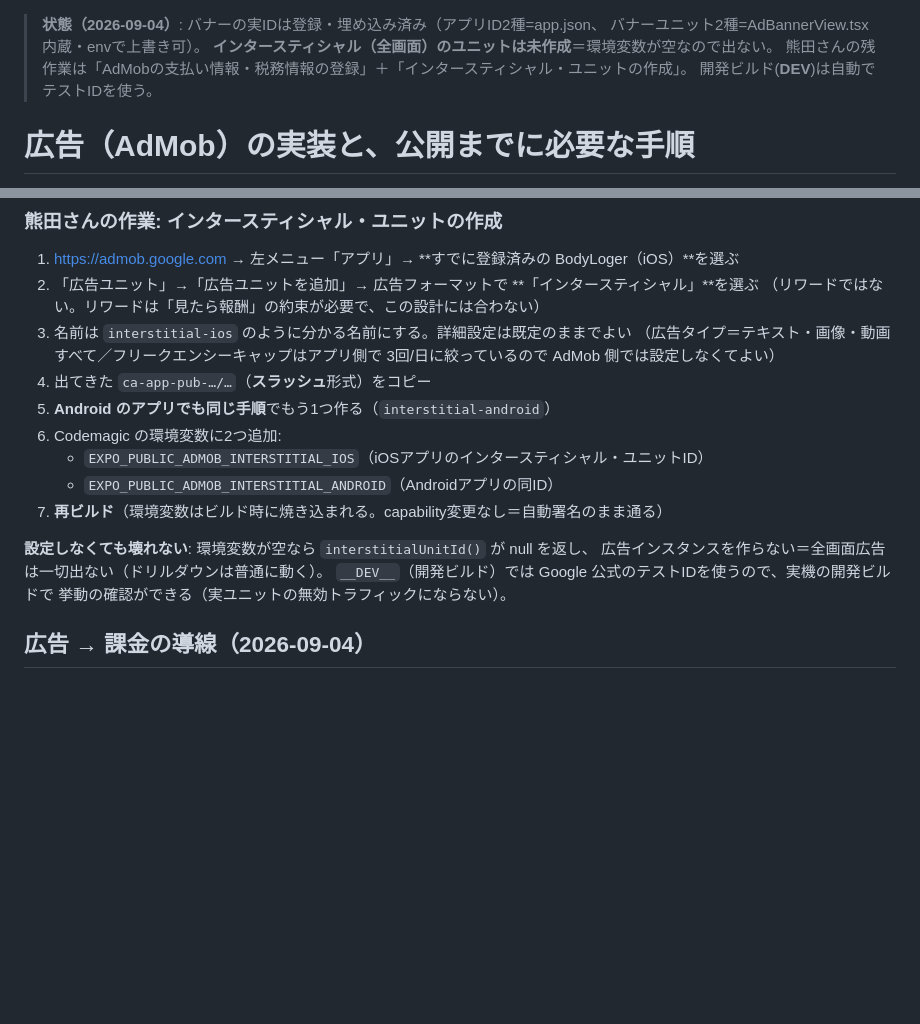
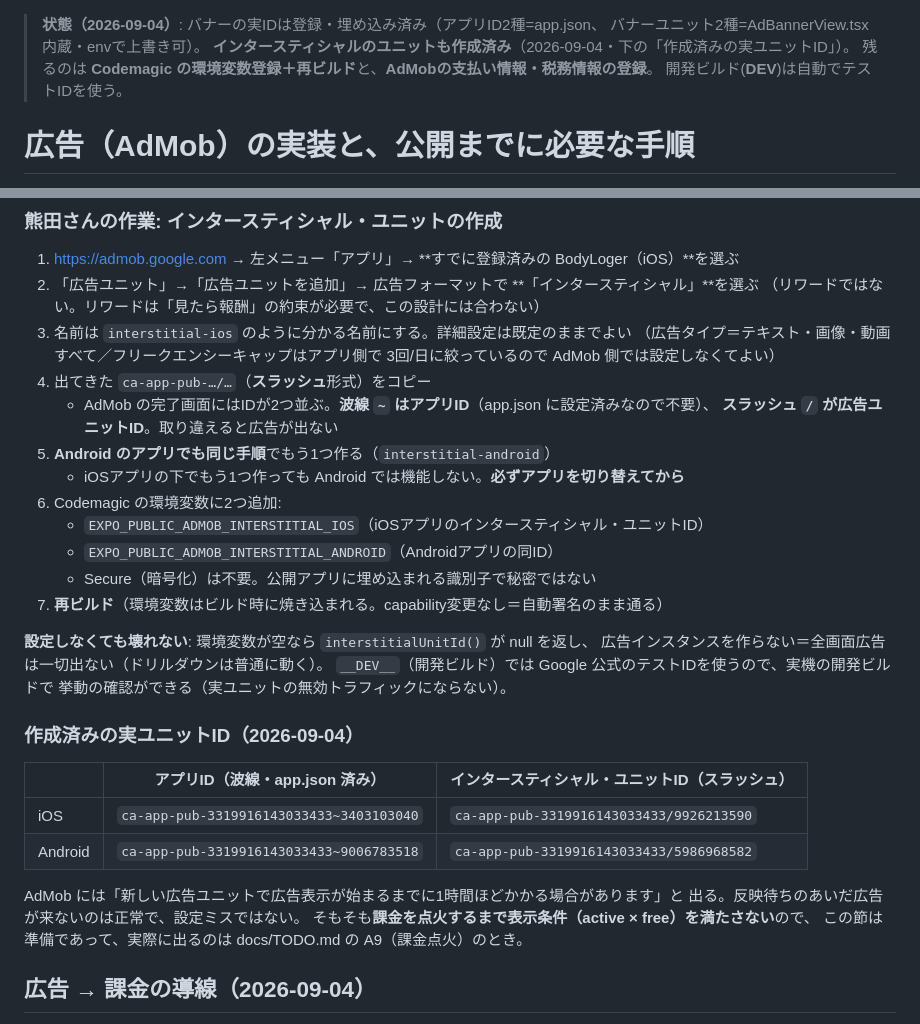
Before and after one commit to KumataEitaro/Body-log-App, a Markdown page: docs/ADS.md, 2 parts joined by grey strips. Rendered like a GitHub page; blank space fills up the shorter version.

```diff
--- a/docs/ADS.md
+++ b/docs/ADS.md
@@ -1,7 +1,7 @@
 > **状態（2026-09-04）**: バナーの実IDは登録・埋め込み済み（アプリID2種=app.json、
 > バナーユニット2種=AdBannerView.tsx内蔵・envで上書き可）。
-> **インタースティシャル（全画面）のユニットは未作成**＝環境変数が空なので出ない。
-> 熊田さんの残作業は「AdMobの支払い情報・税務情報の登録」＋「インタースティシャル・ユニットの作成」。
+> **インタースティシャルのユニットも作成済み**（2026-09-04・下の「作成済みの実ユニットID」）。
+> 残るのは **Codemagic の環境変数登録＋再ビルド**と、**AdMobの支払い情報・税務情報の登録**。
 > 開発ビルド(__DEV__)は自動でテストIDを使う。
 
 # 広告（AdMob）の実装と、公開までに必要な手順
@@ -143,16 +143,32 @@
    （広告タイプ＝テキスト・画像・動画すべて／フリークエンシーキャップはアプリ側で
    3回/日に絞っているので AdMob 側では設定しなくてよい）
 4. 出てきた `ca-app-pub-…/…`（**スラッシュ**形式）をコピー
+   - AdMob の完了画面にはIDが2つ並ぶ。**波線 `~` はアプリID**（app.json に設定済みなので不要）、
+     **スラッシュ `/` が広告ユニットID**。取り違えると広告が出ない
 5. **Android のアプリでも同じ手順**でもう1つ作る（`interstitial-android`）
+   - iOSアプリの下でもう1つ作っても Android では機能しない。**必ずアプリを切り替えてから**
 6. Codemagic の環境変数に2つ追加:
    - `EXPO_PUBLIC_ADMOB_INTERSTITIAL_IOS`（iOSアプリのインタースティシャル・ユニットID）
    - `EXPO_PUBLIC_ADMOB_INTERSTITIAL_ANDROID`（Androidアプリの同ID）
+   - Secure（暗号化）は不要。公開アプリに埋め込まれる識別子で秘密ではない
 7. **再ビルド**（環境変数はビルド時に焼き込まれる。capability変更なし＝自動署名のまま通る）
 
 **設定しなくても壊れない**: 環境変数が空なら `interstitialUnitId()` が null を返し、
 広告インスタンスを作らない＝全画面広告は一切出ない（ドリルダウンは普通に動く）。
 `__DEV__`（開発ビルド）では Google 公式のテストIDを使うので、実機の開発ビルドで
 挙動の確認ができる（実ユニットの無効トラフィックにならない）。
+
+### 作成済みの実ユニットID（2026-09-04）
+
+| | アプリID（波線・app.json 済み） | インタースティシャル・ユニットID（スラッシュ） |
+|---|---|---|
+| iOS | `ca-app-pub-3319916143033433~3403103040` | `ca-app-pub-3319916143033433/9926213590` |
+| Android | `ca-app-pub-3319916143033433~9006783518` | `ca-app-pub-3319916143033433/5986968582` |
+
+AdMob には「新しい広告ユニットで広告表示が始まるまでに1時間ほどかかる場合があります」と
+出る。反映待ちのあいだ広告が来ないのは正常で、設定ミスではない。
+そもそも**課金を点火するまで表示条件（active × free）を満たさない**ので、
+この節は準備であって、実際に出るのは docs/TODO.md の A9（課金点火）のとき。
 
 ## 広告 → 課金の導線（2026-09-04）
 
```
Also changed, not shown: docs/TODO.md (+12 -5 lines).
